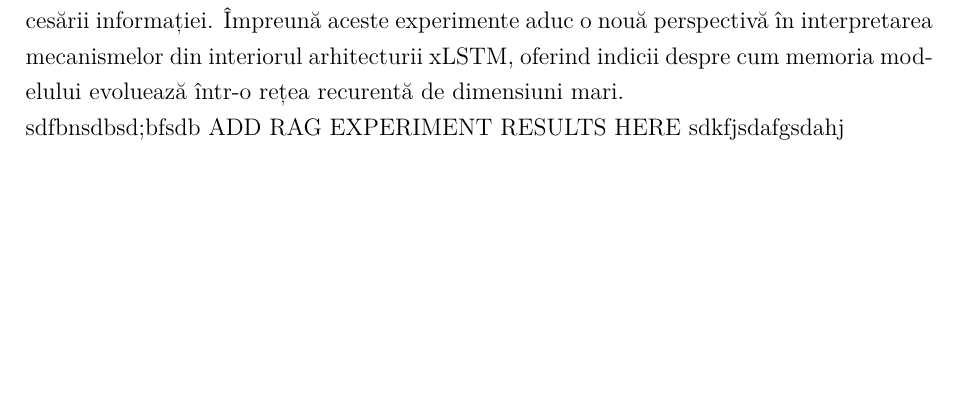
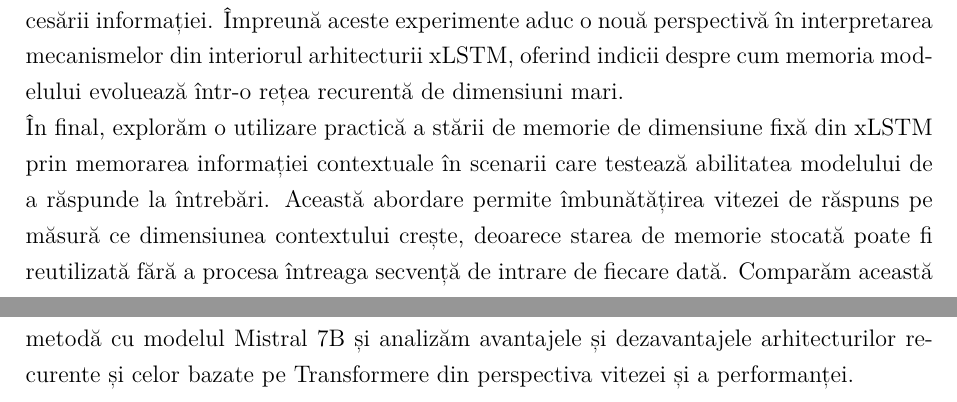
Before and after one commit to TanaseVictorFlavian/Dissertation-code, a LaTeX thesis (logit_lens/latex/src/thesis.tex, which reads logit_lens/latex/src/Abstract-ro.tex): part of page 4 of 14 before the commit and two parts of pages 4 and 5 of 15 after it, the two joined at a grey line, cut so that both start at the same text, the shorter picture padded with empty space. Compiled offline with XeLaTeX.

Commit message:
abstract-ro abstract-en

```diff
--- a/logit_lens/latex/src/Abstract-ro.tex
+++ b/logit_lens/latex/src/Abstract-ro.tex
@@ -33,4 +33,9 @@ conext pe parcursul procesării informației. Împreună aceste experimente aduc
 în interpretarea mecanismelor din interiorul arhitecturii xLSTM, oferind indicii despre
 cum memoria modelului evoluează într-o rețea recurentă de dimensiuni mari. \\
 %
-sdfbnsdbsd;bfsdb ADD RAG EXPERIMENT RESULTS HERE sdkfjsdafgsdahj
+În final, explorăm o utilizare practică a stării de memorie de dimensiune fixă din xLSTM prin memorarea
+informației contextuale în scenarii care testează abilitatea modelului de a răspunde la întrebări. Această abordare permite
+îmbunătățirea vitezei de răspuns pe măsură ce dimensiunea contextului crește, deoarece starea de memorie stocată poate fi
+reutilizată fără a procesa întreaga secvență de intrare de fiecare dată. Comparăm această metodă cu modelul Mistral 7B
+și analizăm avantajele și dezavantajele arhitecturilor recurente și celor bazate pe Transformere din perspectiva
+vitezei și a performanței.
```
Also changed, not shown: logit_lens/latex/src/Abstract-en.tex (+7 -3 lines).
